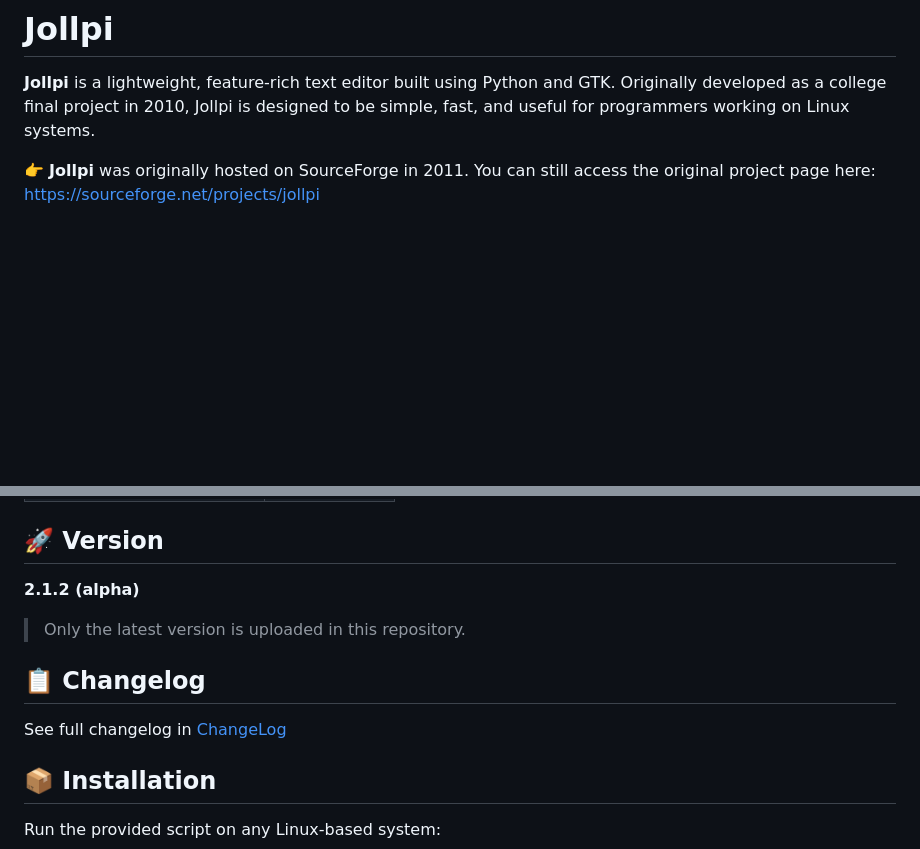
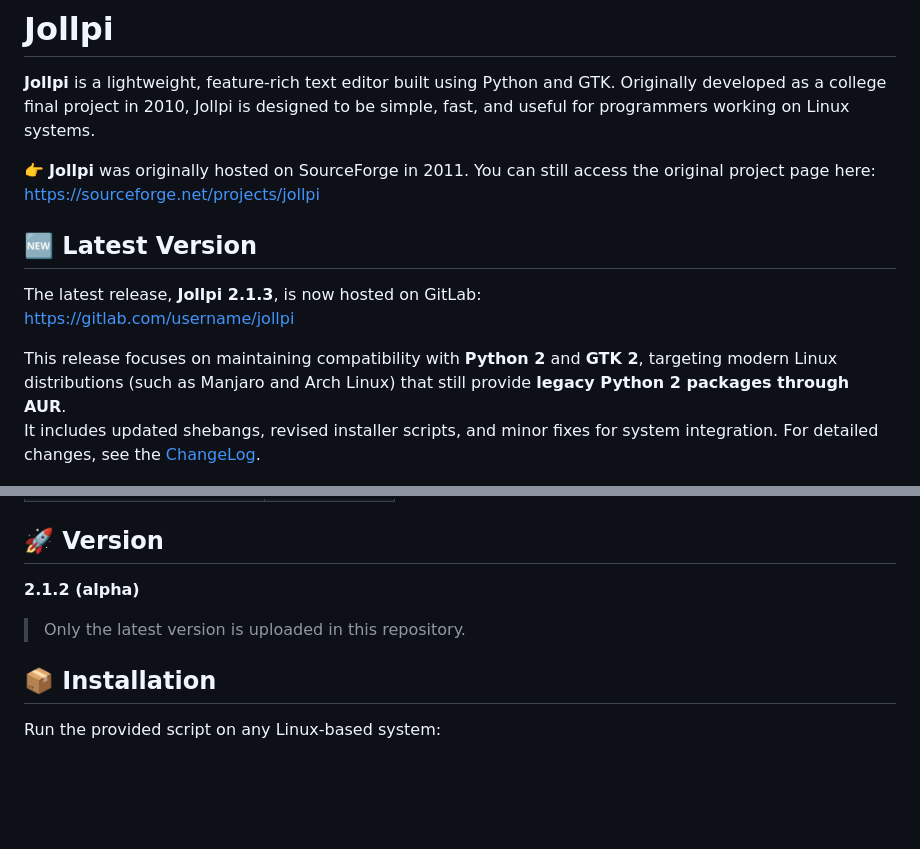
Before and after one commit to zulfian23/jollpi-text-editor, a Markdown page: README.md, 2 parts joined by grey strips. GitHub-like rendering; blank space fills up the shorter version.

Commit message:
Update README with latest version details
Added information about the latest version and its features.

```diff
--- a/README.md
+++ b/README.md
@@ -4,6 +4,15 @@
 
 👉 **Jollpi** was originally hosted on SourceForge in 2011. You can still access the original project page here:
 [https://sourceforge.net/projects/jollpi](https://sourceforge.net/projects/jollpi)
+
+## 🆕 Latest Version
+
+The latest release, **Jollpi 2.1.3**, is now hosted on GitLab:
+[https://gitlab.com/username/jollpi](https://gitlab.com/username/jollpi)
+
+This release focuses on maintaining compatibility with **Python 2** and **GTK 2**, targeting modern Linux distributions (such as Manjaro and Arch Linux) that still provide **legacy Python 2 packages through AUR**.
+It includes updated shebangs, revised installer scripts, and minor fixes for system integration.
+For detailed changes, see the [ChangeLog](ChangeLog).
 
 ![screenshot](screenshot.png)
 
@@ -65,9 +74,6 @@
 
 > Only the latest version is uploaded in this repository.
 
-## 📋 Changelog
-See full changelog in [ChangeLog](ChangeLog)
-
 ## 📦 Installation
 
 Run the provided script on any Linux-based system:
```
